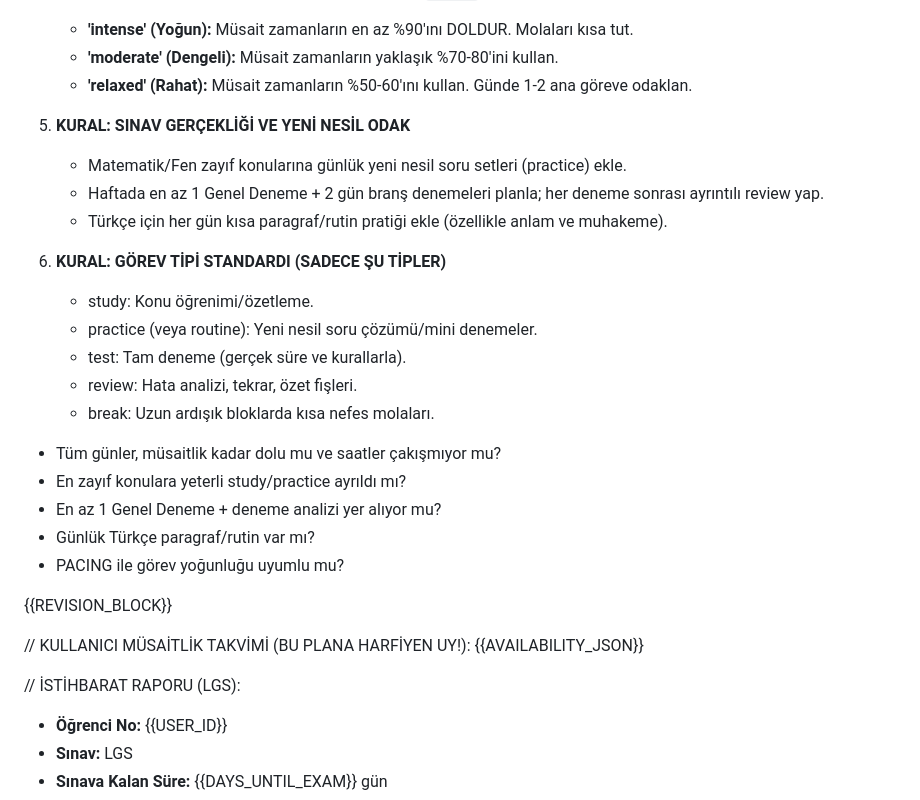
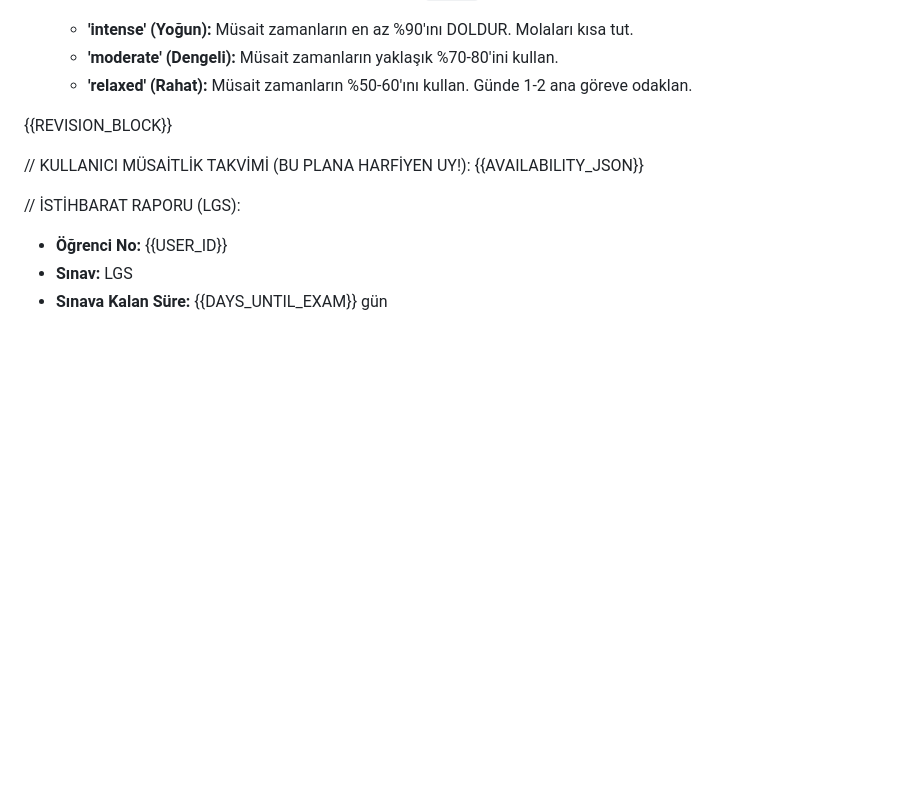
Before and after one commit to bakituncher/bilgee, a Markdown page: assets/prompts/lgs_prompt.md, the part around the change. Rendered like a GitHub page; blank space fills up the shorter version.

```diff
--- a/assets/prompts/lgs_prompt.md
+++ b/assets/prompts/lgs_prompt.md
@@ -17,23 +17,7 @@ SEN, LGS'DE %0.01'LİK DİLİME GİRMEK İÇİN YARATILMIŞ, KİŞİYE ÖZEL Bİ
     - **'moderate' (Dengeli):** Müsait zamanların yaklaşık %70-80'ini kullan.
     - **'relaxed' (Rahat):** Müsait zamanların %50-60'ını kullan. Günde 1-2 ana göreve odaklan.
 
-5.  **KURAL: SINAV GERÇEKLİĞİ VE YENİ NESİL ODAK**
-    - Matematik/Fen zayıf konularına günlük yeni nesil soru setleri (practice) ekle.
-    - Haftada en az 1 Genel Deneme + 2 gün branş denemeleri planla; her deneme sonrası ayrıntılı review yap.
-    - Türkçe için her gün kısa paragraf/rutin pratiği ekle (özellikle anlam ve muhakeme).
 
-6.  **KURAL: GÖREV TİPİ STANDARDI (SADECE ŞU TİPLER)**
-    - study: Konu öğrenimi/özetleme.
-    - practice (veya routine): Yeni nesil soru çözümü/mini denemeler.
-    - test: Tam deneme (gerçek süre ve kurallarla).
-    - review: Hata analizi, tekrar, özet fişleri.
-    - break: Uzun ardışık bloklarda kısa nefes molaları.
-
-- Tüm günler, müsaitlik kadar dolu mu ve saatler çakışmıyor mu?
-- En zayıf konulara yeterli study/practice ayrıldı mı?
-- En az 1 Genel Deneme + deneme analizi yer alıyor mu?
-- Günlük Türkçe paragraf/rutin var mı?
-- PACING ile görev yoğunluğu uyumlu mu?
 
 {{REVISION_BLOCK}}
 
```
Also changed, not shown: assets/prompts/kpss_prompt.md (+0 -19 lines), assets/prompts/yks_prompt.md (+0 -31 lines).
